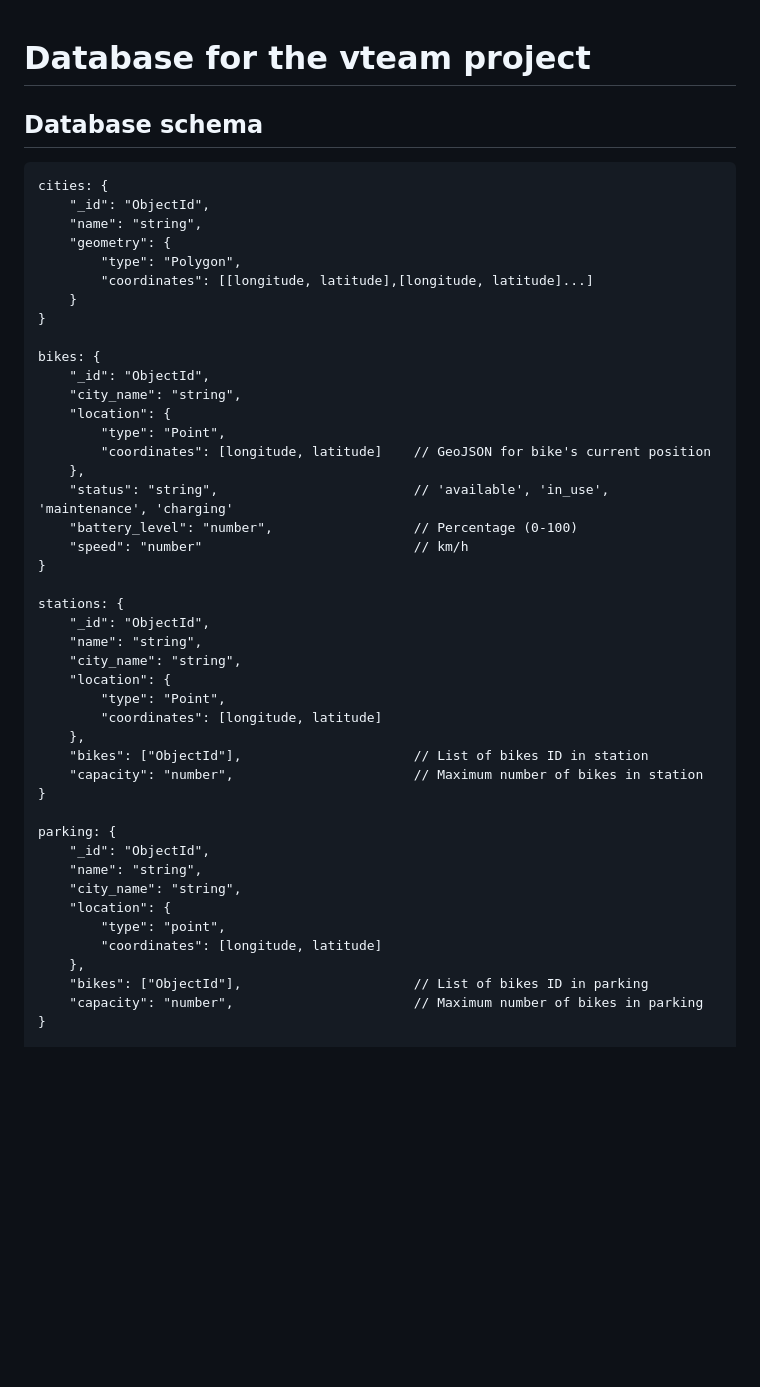
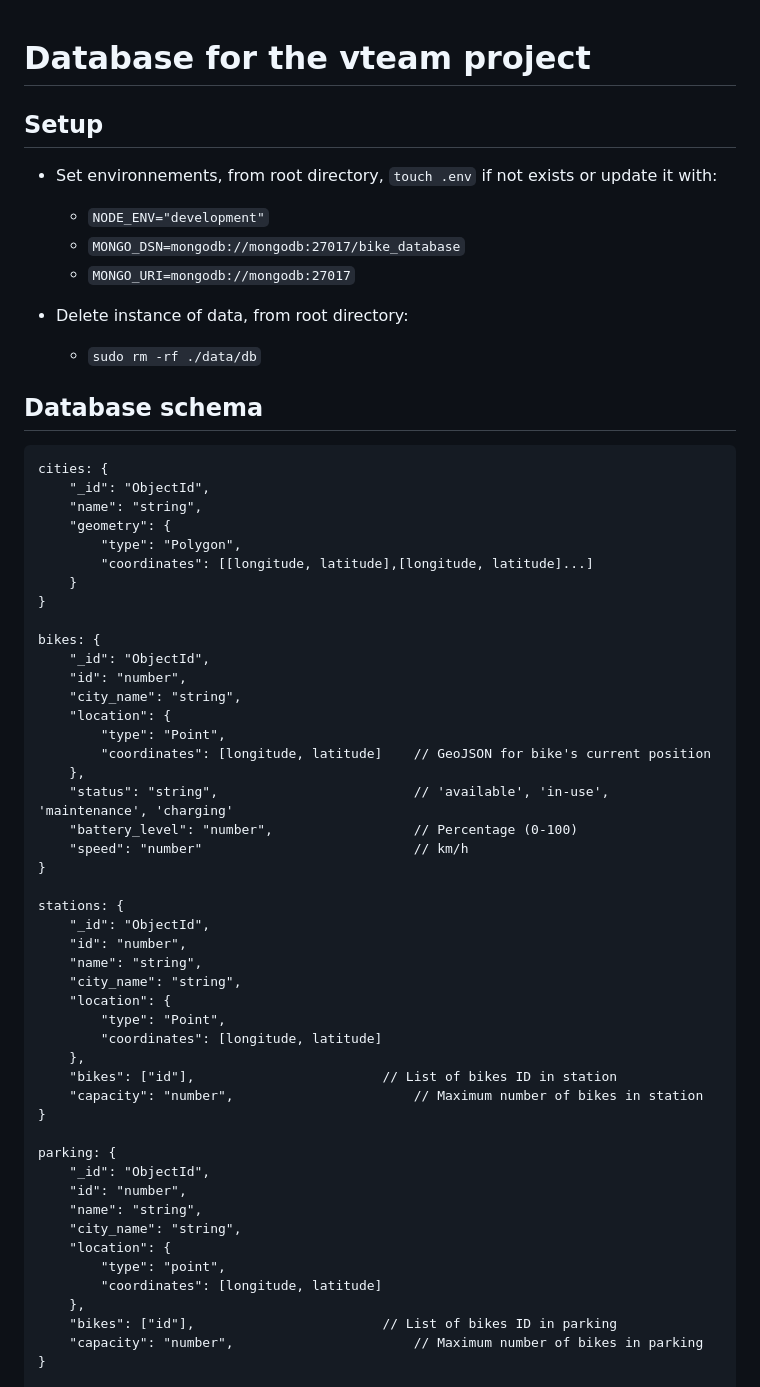
Before and after one commit to RunningStrings/vteam-project, a Markdown page: backend/database-config/README.md, the part around one of its changes. Drawn GitHub-style; blank space fills up the shorter version.

```diff
--- a/backend/database-config/README.md
+++ b/backend/database-config/README.md
@@ -1,4 +1,13 @@
 # Database for the vteam project
+
+## Setup
+* Set environnements, from root directory, `touch .env` if not exists or update it with:
+  * `NODE_ENV="development"`
+  * `MONGO_DSN=mongodb://mongodb:27017/bike_database`
+  * `MONGO_URI=mongodb://mongodb:27017`
+
+* Delete instance of data, from root directory:
+    * `sudo rm -rf ./data/db`
 
 ## Database schema
 	cities: {
@@ -12,37 +21,40 @@
 
 	bikes: {
 		"_id": "ObjectId",
+		"id": "number",
 		"city_name": "string",
 		"location": {
 			"type": "Point",
 			"coordinates": [longitude, latitude]	// GeoJSON for bike's current position
 		},
-		"status": "string",               			// 'available', 'in_use', 'maintenance', 'charging'
+		"status": "string",               			// 'available', 'in-use', 'maintenance', 'charging'
 		"battery_level": "number",        			// Percentage (0-100)
 		"speed": "number"							// km/h
 	}
 
 	stations: {
 		"_id": "ObjectId",
+		"id": "number",
 		"name": "string",
 		"city_name": "string",
 		"location": {
 			"type": "Point",
 			"coordinates": [longitude, latitude]
 		},
-		"bikes": ["ObjectId"],            			// List of bikes ID in station
+		"bikes": ["id"],            			// List of bikes ID in station
 		"capacity": "number",             			// Maximum number of bikes in station
 	}
 
 	parking: {
 		"_id": "ObjectId",
+		"id": "number",
 		"name": "string",
 		"city_name": "string",
 		"location": {
 			"type": "point",
 			"coordinates": [longitude, latitude]
 		},
-		"bikes": ["ObjectId"],            			// List of bikes ID in parking
+		"bikes": ["id"],            			// List of bikes ID in parking
 		"capacity": "number",             			// Maximum number of bikes in parking
 	}
 
```
Also changed, not shown: other parts of backend/database-config/README.md (+12 -19 lines).
